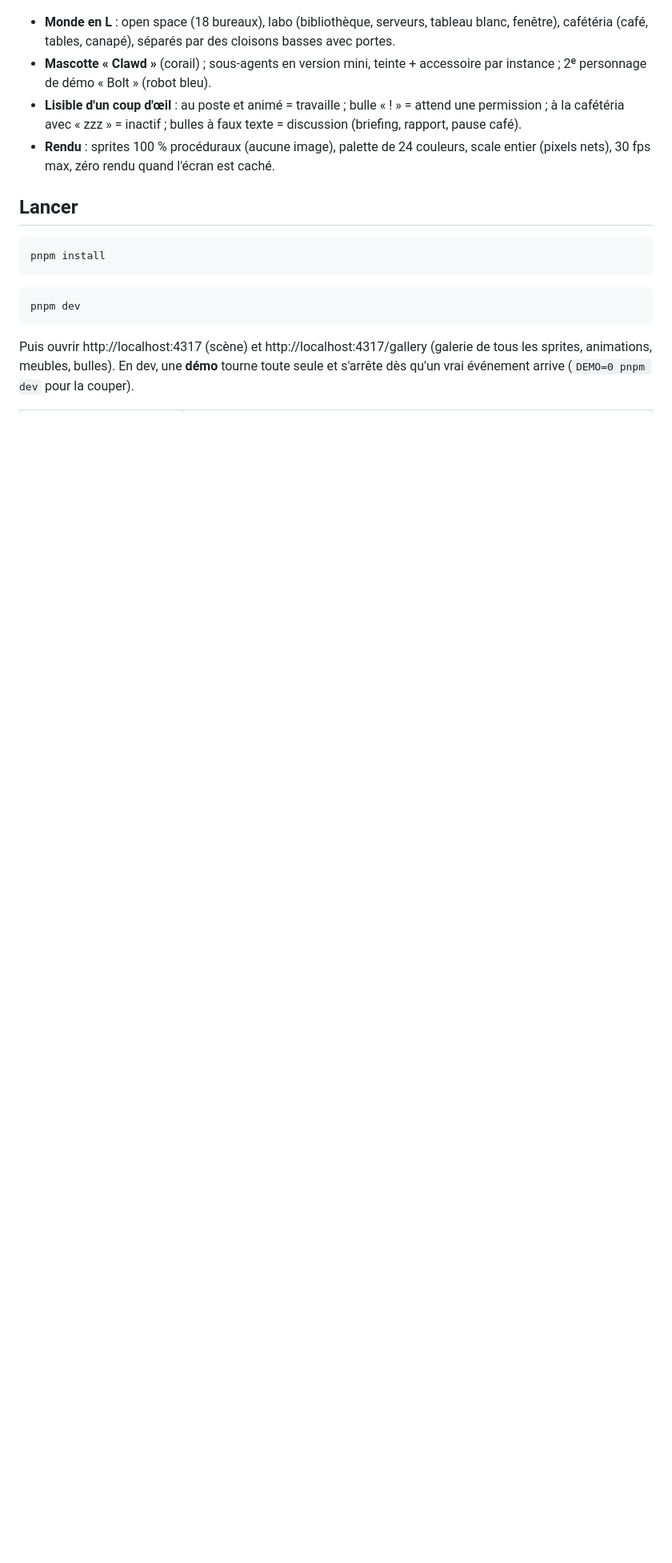
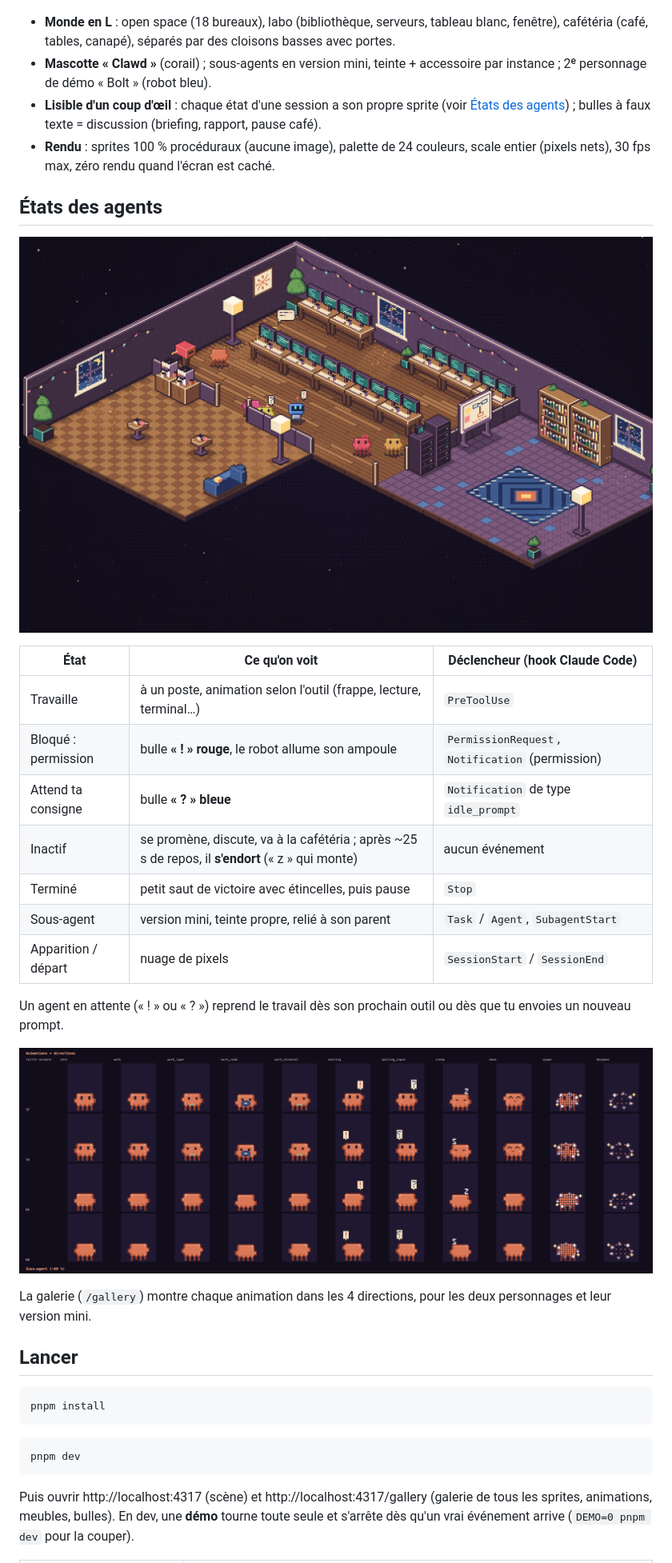
Before and after one commit to ArhunCGI/agent-office, a Markdown page: README.md, the part around one of its changes. Shown at 80% size. Rendered like a GitHub page; pictures changed too: docs/screenshots/states-scene.png (added), docs/screenshots/states-sprites.png (added); blank space fills up the shorter version.

```diff
--- a/README.md
+++ b/README.md
@@ -6,8 +6,28 @@
 
 - **Monde en L** : open space (18 bureaux), labo (bibliothèque, serveurs, tableau blanc, fenêtre), cafétéria (café, tables, canapé), séparés par des cloisons basses avec portes.
 - **Mascotte « Clawd »** (corail) ; sous-agents en version mini, teinte + accessoire par instance ; 2ᵉ personnage de démo « Bolt » (robot bleu).
-- **Lisible d'un coup d'œil** : au poste et animé = travaille ; bulle « ! » = attend une permission ; à la cafétéria avec « zzz » = inactif ; bulles à faux texte = discussion (briefing, rapport, pause café).
+- **Lisible d'un coup d'œil** : chaque état d'une session a son propre sprite (voir [États des agents](#états-des-agents)) ; bulles à faux texte = discussion (briefing, rapport, pause café).
 - **Rendu** : sprites 100 % procéduraux (aucune image), palette de 24 couleurs, scale entier (pixels nets), 30 fps max, zéro rendu quand l'écran est caché.
+
+## États des agents
+
+![Scène avec des agents dans différents états](docs/screenshots/states-scene.png)
+
+| État | Ce qu'on voit | Déclencheur (hook Claude Code) |
+|---|---|---|
+| Travaille | à un poste, animation selon l'outil (frappe, lecture, terminal…) | `PreToolUse` |
+| Bloqué : permission | bulle **« ! » rouge**, le robot allume son ampoule | `PermissionRequest`, `Notification` (permission) |
+| Attend ta consigne | bulle **« ? » bleue** | `Notification` de type `idle_prompt` |
+| Inactif | se promène, discute, va à la cafétéria ; après ~25 s de repos, il **s'endort** (« z » qui monte) | aucun événement |
+| Terminé | petit saut de victoire avec étincelles, puis pause | `Stop` |
+| Sous-agent | version mini, teinte propre, relié à son parent | `Task` / `Agent`, `SubagentStart` |
+| Apparition / départ | nuage de pixels | `SessionStart` / `SessionEnd` |
+
+Un agent en attente (« ! » ou « ? ») reprend le travail dès son prochain outil ou dès que tu envoies un nouveau prompt.
+
+![Tous les états, dans les 4 directions](docs/screenshots/states-sprites.png)
+
+La galerie (`/gallery`) montre chaque animation dans les 4 directions, pour les deux personnages et leur version mini.
 
 ## Lancer
 
```
Also changed, not shown: other parts of README.md (+28 -9 lines), 12 other files.
